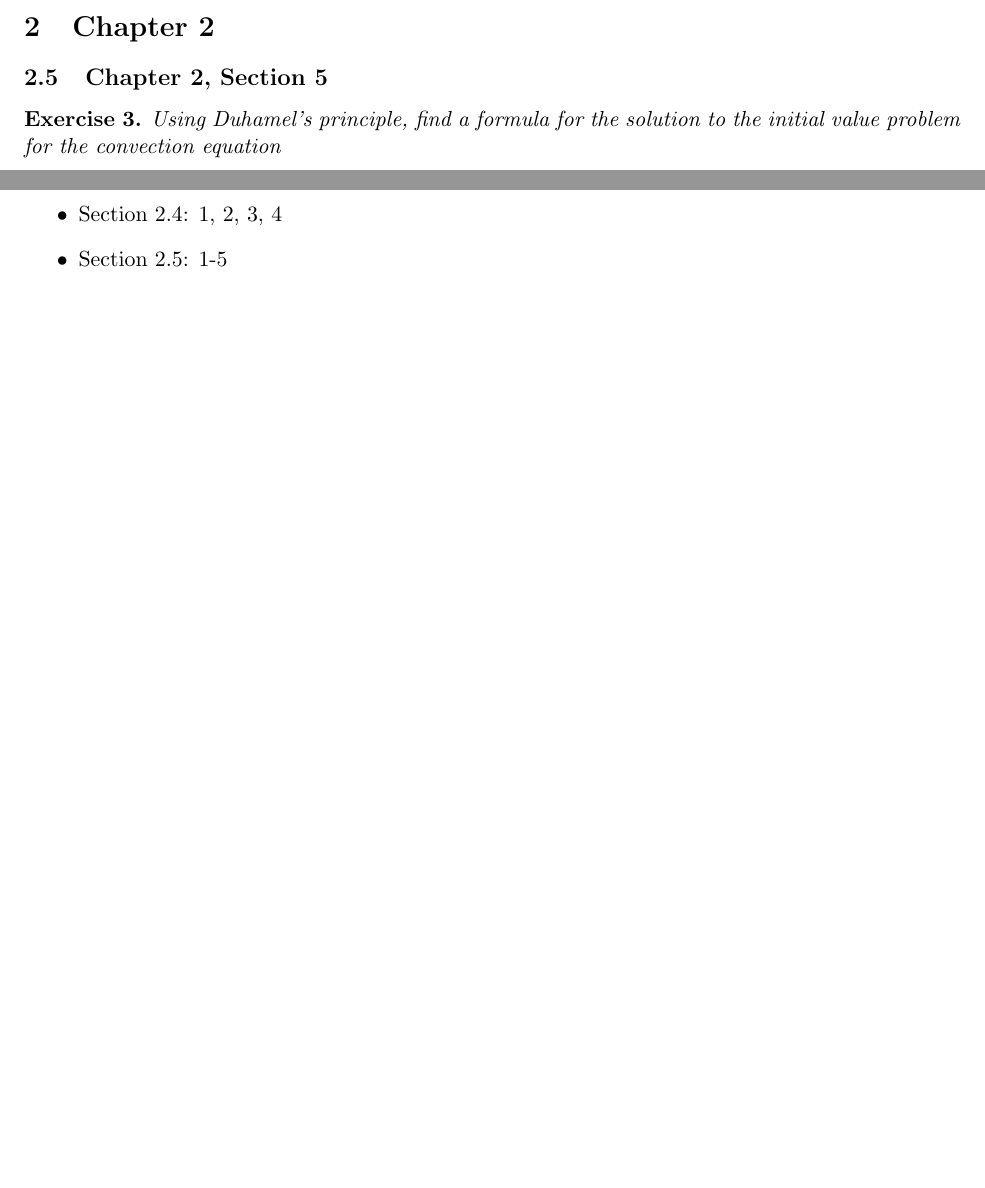
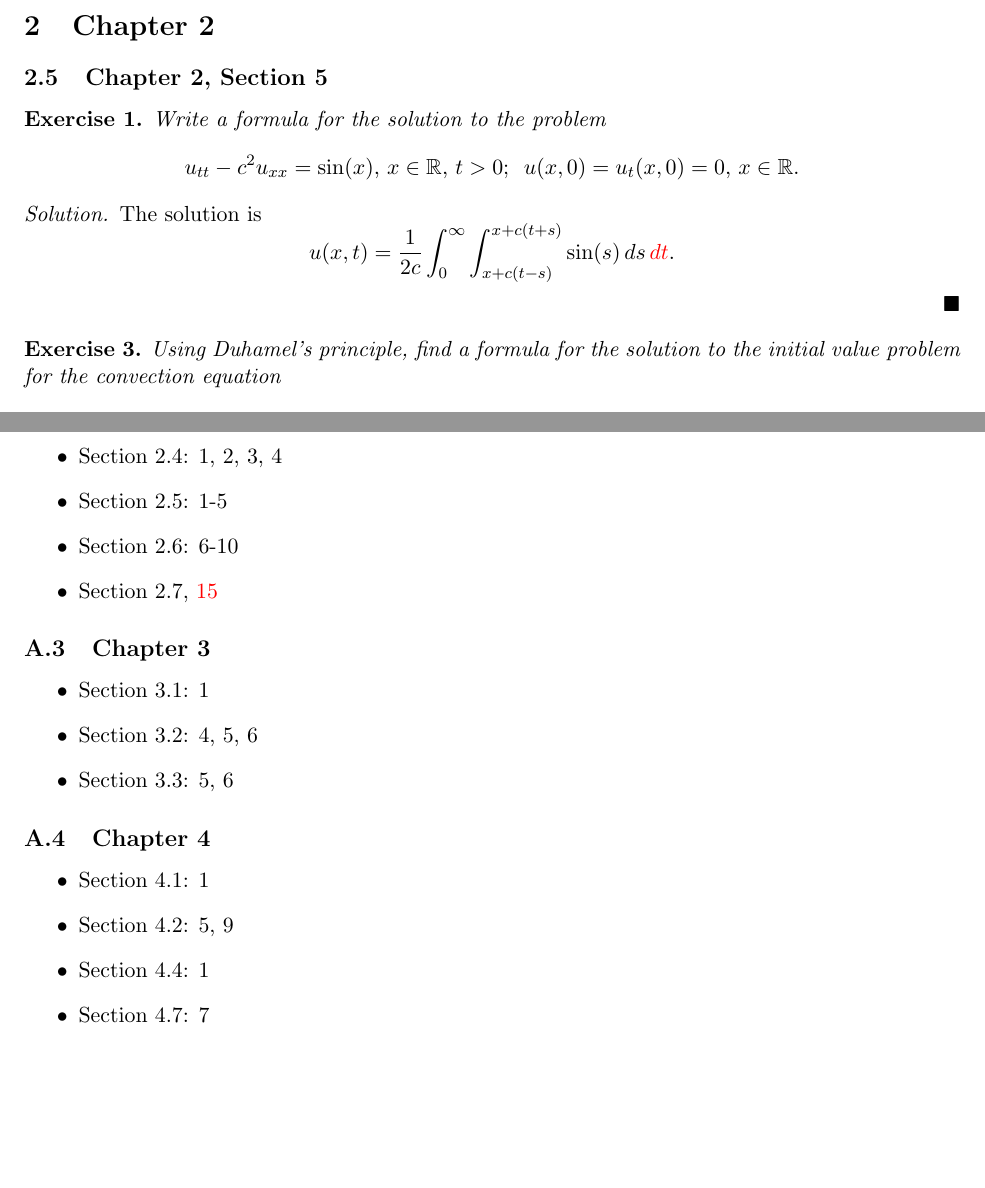
Before and after one commit to dyang5/MATH54-PDE, a LaTeX document (LoganSolutionsTypos.tex): two parts of pages 3 and 4 of 4 before the commit and two parts of pages 3 and 5 of 5 after it, joined at a grey line, cut so that both start at the same text, the shorter picture padded with empty space. Compiled offline with pdfLaTeX.

Commit message:
Final Exam Ready.

```diff
--- a/LoganSolutionsTypos.tex
+++ b/LoganSolutionsTypos.tex
@@ -139,6 +139,15 @@ Notice that the factors of $2$ are inside the $\cos$ term rather than outside (a
 \setcounter{subsection}{4}
 \subsection{Chapter 2, Section 5}
 
+\begin{exercise}{1}
+Write a formula for the solution to the problem  \[u_{tt} - c^2u_{xx} = \sin(x), \, x \in \mathbb{R}, \, t>0; \, \, \, u(x,0)= u_t(x, 0) = 0, \, x \in \mathbb{R}.\]
+  \end{exercise}
+
+
+\begin{solution}
+  The solution is \[ u(x, t) = \frac{1}{2c} \int_0^{\infty} \int_{x+c(t-s)}^{x+c(t+s)} \sin(s) \, ds \, \textcolor{red}{dt}. \]
+\end{solution}
+
 \begin{exercise}{3}
 Using Duhamel's principle, find a formula for the solution to the initial value problem for the convection equation
 \[u_t +cu_x =f(x,t), \, x \in \mathbb{R}, \, t>0; \, \, \, u(x,0)=0, \, x \in \mathbb{R}.\]
@@ -183,6 +192,23 @@ The following list consists of problems I have done. The list is non-exhaustive,
   \item Section 2.2: 2, 4, 6, 7
   \item Section 2.4: 1, 2, 3, 4
   \item Section 2.5: 1-5
+  \item Section 2.6: 6-10
+  \item Section 2.7, \textcolor{red}{15}
+\end{itemize}
+
+\subsection{Chapter 3}
+\begin{itemize}
+  \item Section 3.1: 1
+  \item Section 3.2: 4, 5, 6
+  \item Section 3.3: 5, 6
+\end{itemize}
+
+\subsection{Chapter 4}
+\begin{itemize}
+  \item Section 4.1: 1
+  \item Section 4.2: 5, 9
+  \item Section 4.4: 1
+  \item Section 4.7: 7
 \end{itemize}
 
 \end{document}
```
Also changed, not shown: LoganSolutionsTypos.pdf.
